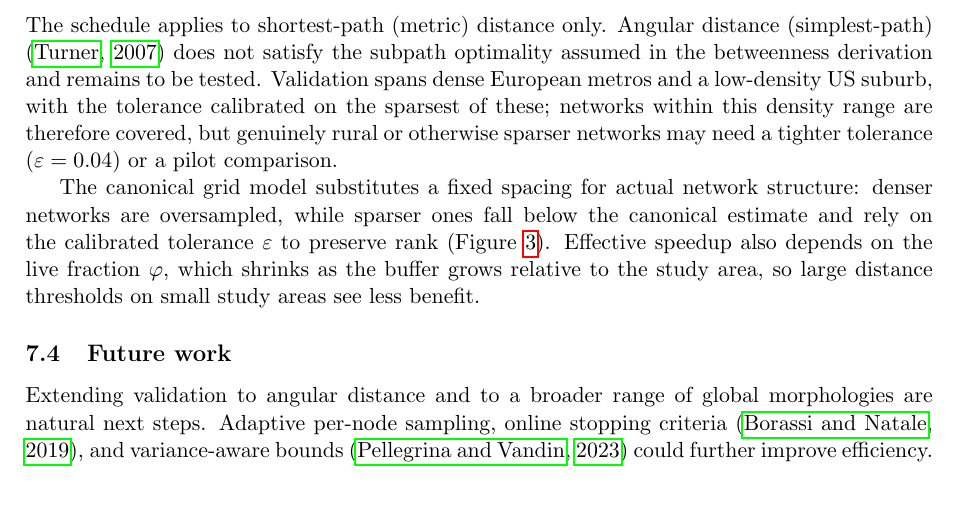
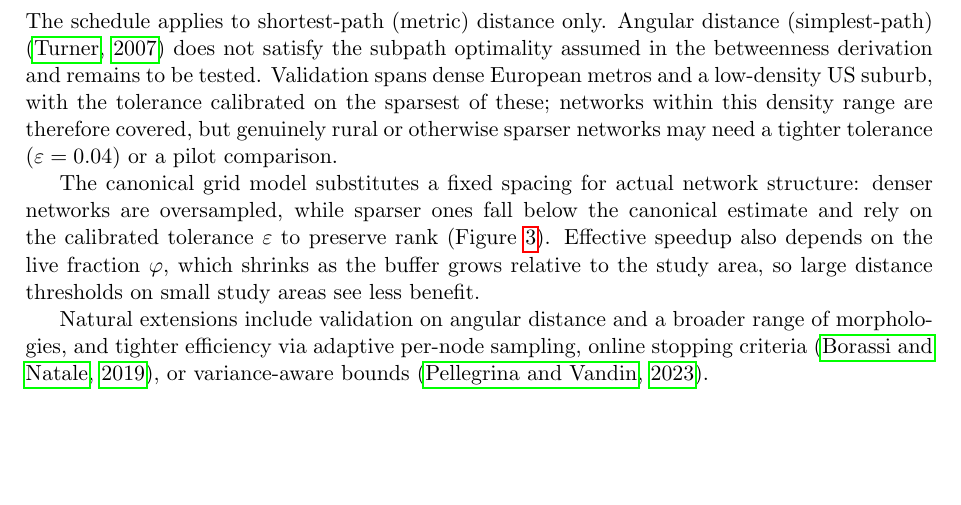
Before and after one commit to benchmark-urbanism/cityseer-api, a LaTeX paper (analysis/sampling/paper/main.tex): part of page 13 of 18, cut so that both start at the same text, the shorter picture padded with empty space. Compiled offline with pdfLaTeX; a LaTeX package or settings file that is missing is left out.

Commit message:
sampling/paper: final streamline pass (Pass D)
Drop the practical-guidance sentence that repeated the figure caption; fold the
two-sentence Future Work subsection into Limitations; correct the appendix to point
at cityseer.sampling (not cityseer.config) for the default parameters.

Co-Authored-By: Claude Opus 4.8 <noreply@anthropic.com>

```diff
--- a/analysis/sampling/paper/main.tex
+++ b/analysis/sampling/paper/main.tex
@@ -323,9 +323,7 @@ The schedule applies to shortest-path (metric) distance only. Angular distance (
 
 The canonical grid model substitutes a fixed spacing for actual network structure: denser networks are oversampled, while sparser ones fall below the canonical estimate and rely on the calibrated tolerance $\varepsilon$ to preserve rank (Figure~\ref{fig:val_reach}). Effective speedup also depends on the live fraction $\varphi$, which shrinks as the buffer grows relative to the study area, so large distance thresholds on small study areas see less benefit.
 
-\subsection{Future work}
-
-Extending validation to angular distance and to a broader range of global morphologies are natural next steps. Adaptive per-node sampling, online stopping criteria \citep{Borassi2019}, and variance-aware bounds \citep{Pellegrina2023} could further improve efficiency.
+Natural extensions include validation on angular distance and a broader range of morphologies, and tighter efficiency via adaptive per-node sampling, online stopping criteria \citep{Borassi2019}, or variance-aware bounds \citep{Pellegrina2023}.
 
 %==============================================================================
 \section{Conclusion}
```
Also changed, not shown: analysis/sampling/paper/main.tex (4 more changed lines).
